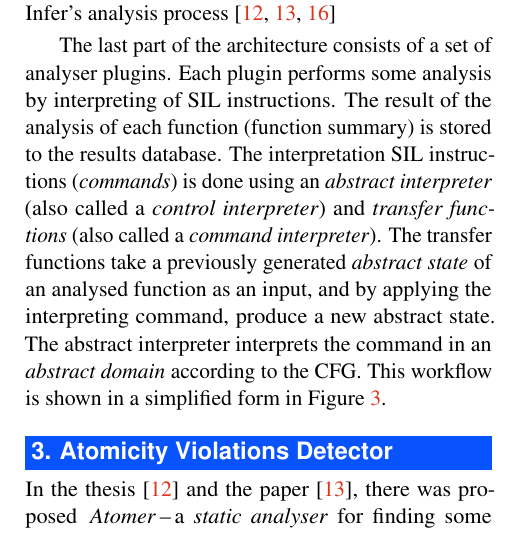
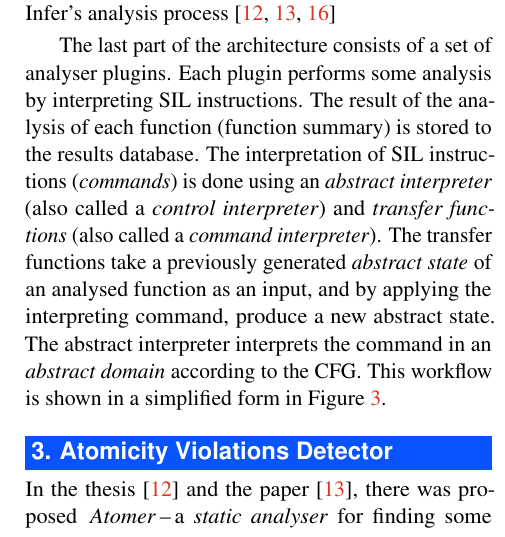
Before and after one commit to harmim/vut-pp1, a LaTeX document (text/2020-PP1FIT-xharmi00.tex, which reads text/2020-PP1FIT-xharmi00-text.tex): part of one column of page 4 of 9, cut so that both start at the same text. Compiled offline with pdfLaTeX.

Commit message:
Fix text after proofreading 2

```diff
--- a/text/2020-PP1FIT-xharmi00-text.tex
+++ b/text/2020-PP1FIT-xharmi00-text.tex
@@ -277,9 +277,9 @@
 \end{figure}
 
 The last part of the architecture consists of a~set of analyser plugins. Each
-plugin performs some analysis by interpreting of SIL instructions. The result
+plugin performs some analysis by interpreting SIL instructions. The result
 of the analysis of each function (function summary) is stored to the results
-database. The interpretation SIL instructions (\emph{commands}) is done using
+database. The interpretation of SIL instructions (\emph{commands}) is done using
 an \emph{abstract interpreter} (also called a~\emph{control interpreter}) and
 \emph{transfer functions} (also called a~\emph{command interpreter}). The
 transfer functions take a~previously generated \emph{abstract state} of an
```
Also changed, not shown: text/2020-PP1FIT-xharmi00.pdf.
